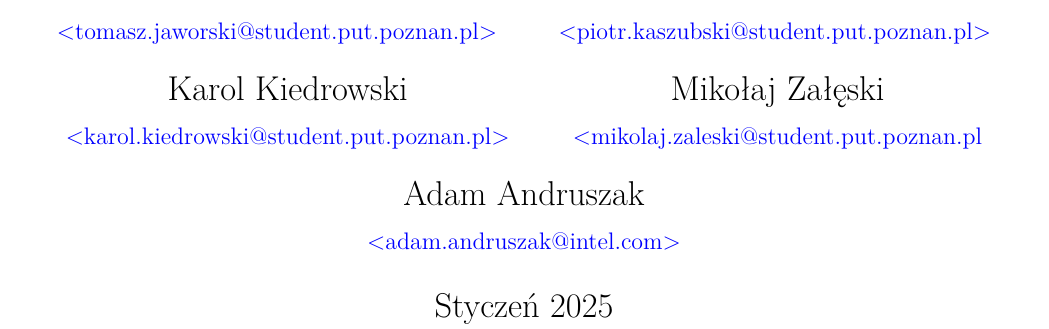
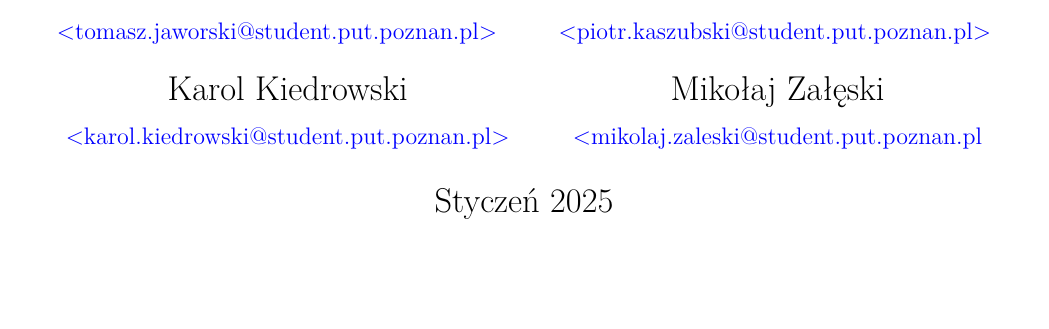
Before and after one commit to RoyalDonkey/put-intel-fuzzing, a LaTeX document (docs/main.tex): part of page 1 of 10, cut so that both start at the same text, the shorter picture padded with empty space. Compiled offline with XeLaTeX.

Commit message:
docs: Remove Mr Adam from title page
He did not ask to be put in, and even seemed slightly opposed to the
idea. This will still be visible in git history, but whatever.

```diff
--- a/docs/main.tex
+++ b/docs/main.tex
@@ -45,7 +45,6 @@
 	\and Piotr Kaszubski\\ \href{mailto:piotr.kaszubski@student.put.poznan.pl}{\small <piotr.kaszubski@student.put.poznan.pl>}
 	\and Karol Kiedrowski\\ \href{mailto:karol.kiedrowski@student.put.poznan.pl}{\small <karol.kiedrowski@student.put.poznan.pl>}
 	\and Mikołaj Załęski\\ \href{mailto:mikolaj.zaleski@student.put.poznan.pl}{\small <mikolaj.zaleski@student.put.poznan.pl}
-	\and Adam Andruszak\\ \href{mailto:adam.andruszak@intel.com}{\small <adam.andruszak@intel.com>}
 }
 \date{Styczeń 2025}
 
```
